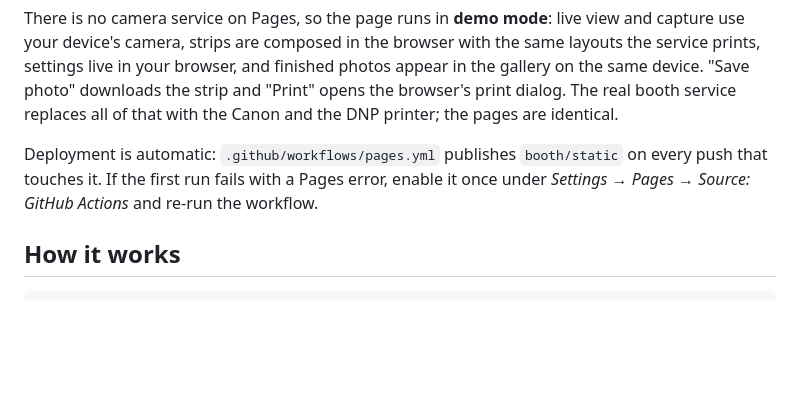
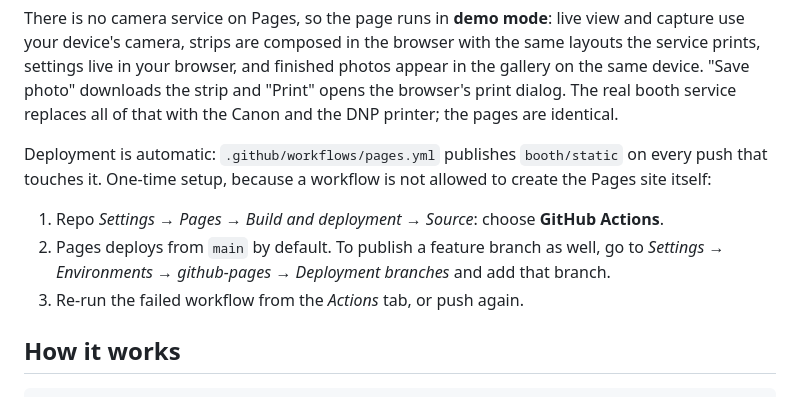
Before and after one commit to angelz177/photo-booth, a Markdown page: README.md, the part around the change. Rendered like a GitHub page; blank space fills up the shorter version.

Commit message:
Document the one-time GitHub Pages setup
Co-Authored-By: Claude Fable 5.1 <noreply@anthropic.com>
Claude-Session: https://claude.ai/code/session_01GA47EZuh21GDoYxkqghYiz

```diff
--- a/README.md
+++ b/README.md
@@ -27,9 +27,15 @@ booth service replaces all of that with the Canon and the DNP printer; the
 pages are identical.
 
 Deployment is automatic: `.github/workflows/pages.yml` publishes
-`booth/static` on every push that touches it. If the first run fails with a
-Pages error, enable it once under *Settings → Pages → Source: GitHub Actions*
-and re-run the workflow.
+`booth/static` on every push that touches it. One-time setup, because a
+workflow is not allowed to create the Pages site itself:
+
+1. Repo *Settings → Pages → Build and deployment → Source*: choose
+   **GitHub Actions**.
+2. Pages deploys from `main` by default. To publish a feature branch as well,
+   go to *Settings → Environments → github-pages → Deployment branches* and
+   add that branch.
+3. Re-run the failed workflow from the *Actions* tab, or push again.
 
 ## How it works
 
```
